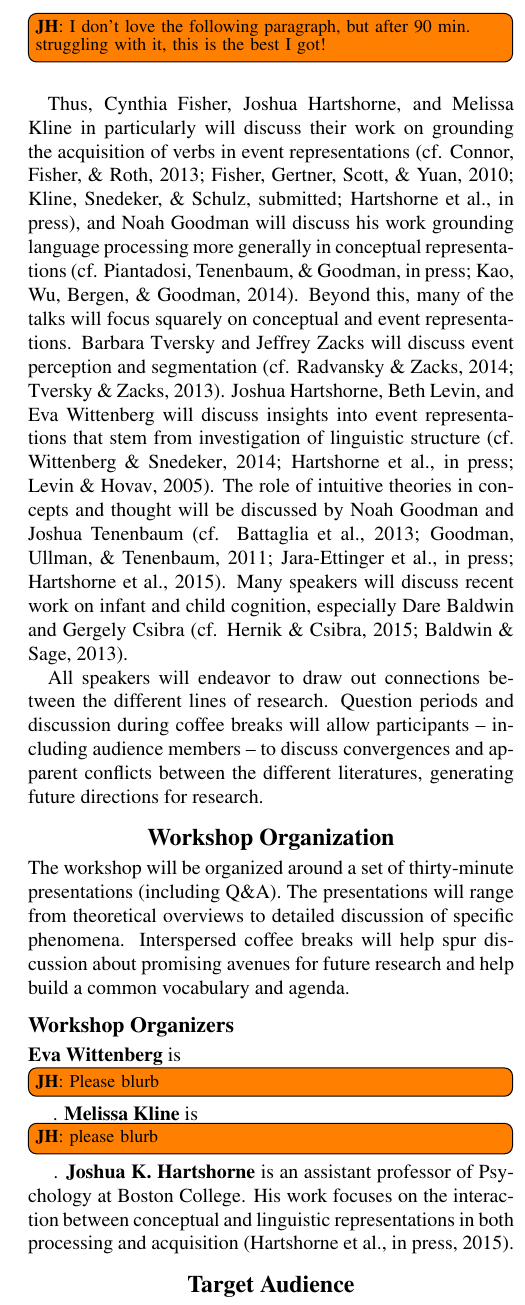
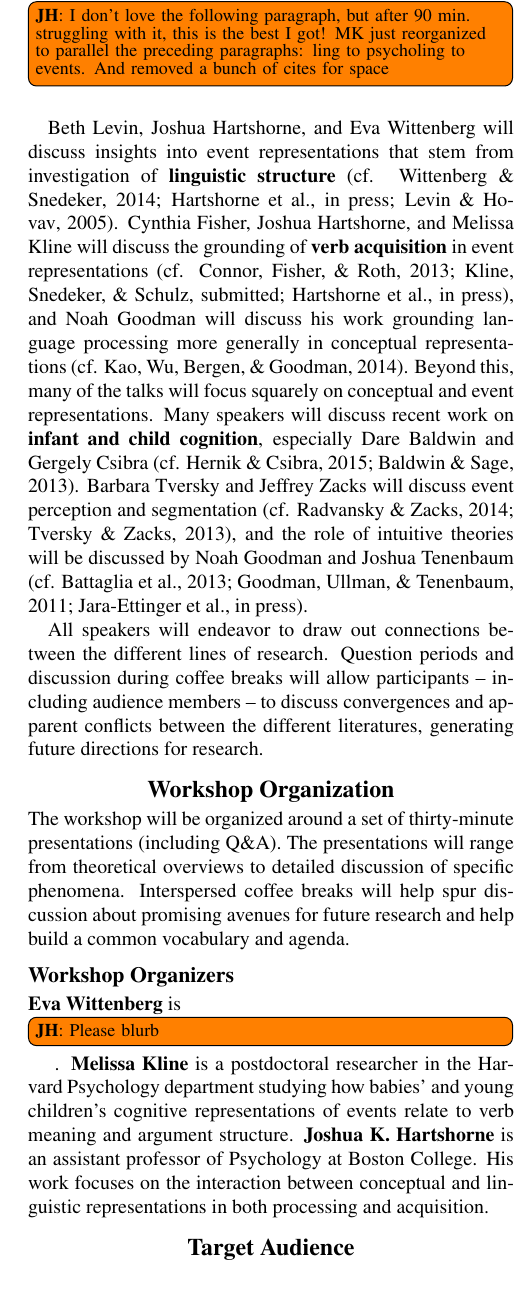
Before and after one commit to mekline/CogsciWorkshop2016, a LaTeX document (latex/AcquisitionTheoriesEvents.tex): part of one column of page 2 of 3, cut so that both start at the same text. Compiled offline with pdfLaTeX.

Commit message:
Some initial shortening, followed by belated realization my typesetting doesn't auto-remove cites from bib, but I'm not gonna fix it tonight...

```diff
--- a/latex/AcquisitionTheoriesEvents.tex
+++ b/latex/AcquisitionTheoriesEvents.tex
@@ -44,7 +44,7 @@
 \newcommand{\etodo}[2][]
 {\todo[caption={#2}, size=\small, #1, color = red, inline]{\renewcommand{\baselinestretch}{1}\selectfont \textbf{LN}: #2}~}
 
-\title{Talking about Thoughts\\ Grounding Language Acquisition in Intuitive Theories and Event Cognition}
+\title{Learning to Talk about Events\\ Grounding Language Acquisition in Intuitive Theories and Event Cognition} %Josh: "Talking about thoughts" for title pt. 1
 
 \author{{\large \bf Eva Wittenberg (ewittenberg@ucsd.edu)} \\
   Department of Linguistics,
@@ -137,27 +138,24 @@ the acquisition of verbs. This will help focus discussion without
 necessarily sacrificing breadth: Verb acquisition presents a
 particularly rich set of phenomena touching upon issues of central
 concern to the disparate concepts and events literatures. To these ends, the workshop speakers represent diverse research
-traditions and topics. Many have contributed to multiple of these literatures.
+traditions and topics, and many have contributed to multiple of these literatures.
 
 \jtodo{I don't love the following paragraph, but after 90
-  min. struggling with it, this is the best I got!}
+  min. struggling with it, this is the best I got! MK just reorganized to parallel the preceding paragraphs: ling to psycholing to events. And removed a bunch of cites for space}
 
-Thus, Cynthia Fisher, Joshua Hartshorne, and
-Melissa Kline in particularly will discuss their work on grounding the acquisition of
-verbs in event representations
-\cite<cf.>{Connor2013,Fisher2010,Klineinpress,HOSULS}, and Noah Goodman
+Beth Levin, Joshua Hartshorne, and Eva Wittenberg will discuss insights into event
+representations that stem from investigation of \textbf{linguistic structure}
+\cite<cf.>{Wittengerg2014,HOSULS,Levin2005}. Cynthia Fisher, Joshua Hartshorne, and
+Melissa Kline will discuss the grounding of \textbf{verb acquisition} in event representations
+\cite<cf.>{Connor2013, Klineinpress, HOSULS}, and Noah Goodman
 will discuss his work grounding language processing more generally in
-conceptual representations
-\cite<cf.>{Piantadosiinpress,Kao2014}. Beyond this, many of the talks will focus
-squarely on conceptual and event representations. Barbara Tversky and Jeffrey
-Zacks will discuss event perception and segmentation \cite<cf.>{Radvansky2014,Tversky2013}. Joshua Hartshorne,
-Beth Levin, and Eva Wittenberg will discuss insights into event
-representations that stem from investigation of linguistic structure
-\cite<cf.>{Wittengerg2014,HOSULS,Levin2005}. The role of intuitive
-theories in concepts and thought will be discussed by Noah Goodman and
-Joshua Tenenbaum \cite<cf.>{Battaglia2013,Goodman2011,Ettinger,HOT2015}. Many speakers
-will discuss recent work on infant and child cognition, especially Dare Baldwin and
+conceptual representations \cite<cf.>{Kao2014}. Beyond this, many of the talks will focus squarely on {conceptual and event representations}. Many speakers
+will discuss recent work on \textbf{infant and child cognition}, especially Dare Baldwin and
 Gergely Csibra \cite<cf.>{Henrik2015,Badwin2013}.
+Barbara Tversky and Jeffrey
+Zacks will discuss event perception and segmentation \cite<cf.>{Radvansky2014,Tversky2013}, and the role of intuitive
+theories will be discussed by Noah Goodman and
+Joshua Tenenbaum \cite<cf.>{Battaglia2013,Goodman2011,Ettinger}.
 
 All speakers will endeavor to draw out connections between the
 different lines of research. Question periods and discussion during
@@ -176,11 +174,11 @@ vocabulary and agenda.
 
 \subsection{Workshop Organizers}
 
-\textbf{Eva Wittenberg} is \jtodo{Please blurb}. \textbf{Melissa Kline} is
-\jtodo{please blurb}. \textbf{Joshua K. Hartshorne} is an assistant professor of
+\textbf{Eva Wittenberg} is \jtodo{Please blurb}. \textbf{Melissa Kline} is a postdoctoral researcher in the Harvard Psychology department studying how babies' and young children's cognitive representations of events relate to verb meaning and argument structure.
+\textbf{Joshua K. Hartshorne} is an assistant professor of
 Psychology at Boston College. His work focuses on the interaction
 between conceptual and linguistic representations in both processing
-and acquisition \cite{HOSULS,HOT2015}.
+and acquisition.
 
 \section{Target Audience}
 
```
Also changed, not shown: latex/AcquisitionTheoriesEvents.pdf, latex/AcquisitionTheoriesEvents.tex (27 more changed lines), 3 other files.
